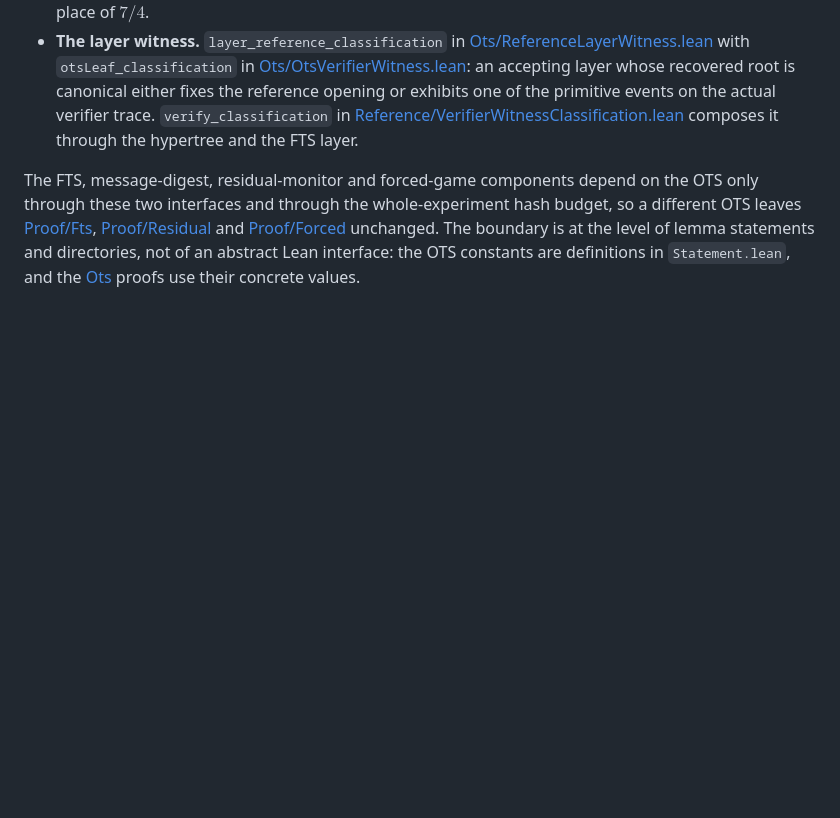
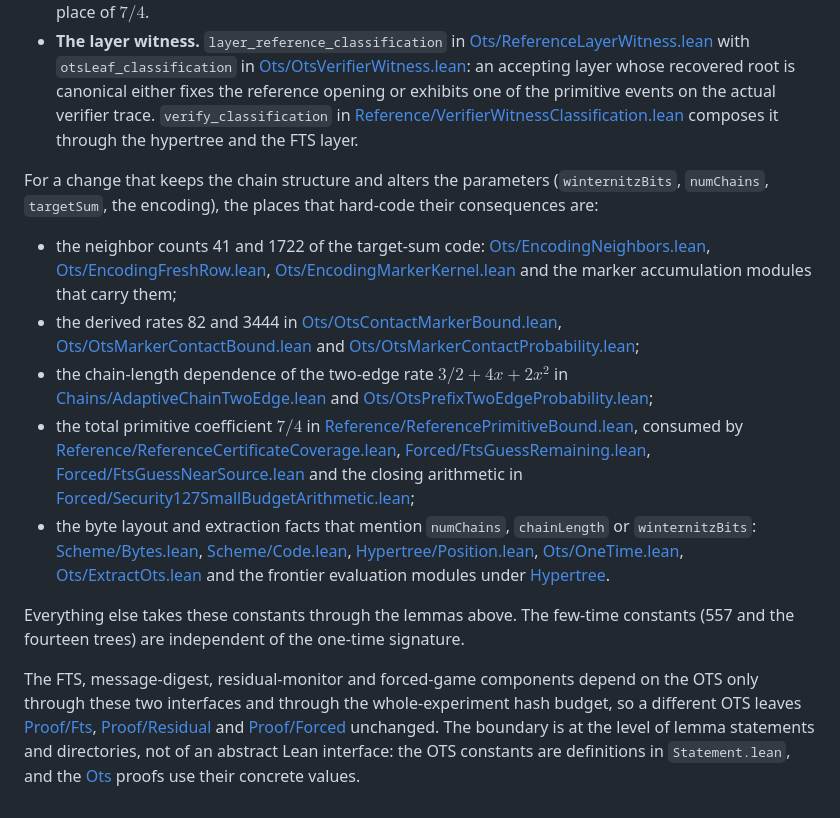
Before and after one commit to leanEthereum/leanVM-b, a Markdown page: formal/sphincs/PROOF.md, the part around the change. GitHub-like rendering; blank space fills up the shorter version.

Commit message:
List where the SPHINCS proof hard-codes one-time-signature parameters
PROOF.md now names the modules that carry the consequences of the target-sum parameters, the neighbor counts, the derived marker rates, the two-edge rate, the total primitive coefficient and the byte-layout facts, so a parameter change of the one-time signature is a bounded list of re-proofs.

Co-Authored-By: Claude Fable 5.1 <noreply@anthropic.com>

```diff
--- a/formal/sphincs/PROOF.md
+++ b/formal/sphincs/PROOF.md
@@ -76,4 +76,14 @@ Everything specific to the Winternitz-style target-sum OTS lives in [Statement.l
 - **The primitive-event bound.** `referenceGraphContextGame_primitive_small_budget` in [Reference/ReferencePrimitiveBound.lean](SphincsSecurity/Proof/Reference/ReferencePrimitiveBound.lean): on the reference law, the union of the OTS events with the equal-encoding and structural matches plus $(7/4)\mathbb E_R A_{\rm msg}/N$ is at most $(7/4)x$ for $q\le q_0$. The OTS-specific inputs are the per-event estimates in [Ots](SphincsSecurity/Proof/Ots) (two-edge $(3/2+4x+2x^2)\mathbb E Q/N$, distinct contacts $4x\mathbb E Q/[(1-x)^2N]$, marker and contact $(82x\mathbb E Q+3444x\mathbb E A_{\rm enc})/[(1-x)N]$, equal encoding $\mathbb E A_{\rm enc}/N$) and the neighbor counts 41 and 1722 of [Ots/EncodingNeighbors.lean](SphincsSecurity/Proof/Ots/EncodingNeighbors.lean). A new OTS needs new versions of these estimates; the closing arithmetic absorbs a total primitive coefficient of up to about $1.88$ in place of $7/4$.
 - **The layer witness.** `layer_reference_classification` in [Ots/ReferenceLayerWitness.lean](SphincsSecurity/Proof/Ots/ReferenceLayerWitness.lean) with `otsLeaf_classification` in [Ots/OtsVerifierWitness.lean](SphincsSecurity/Proof/Ots/OtsVerifierWitness.lean): an accepting layer whose recovered root is canonical either fixes the reference opening or exhibits one of the primitive events on the actual verifier trace. `verify_classification` in [Reference/VerifierWitnessClassification.lean](SphincsSecurity/Proof/Reference/VerifierWitnessClassification.lean) composes it through the hypertree and the FTS layer.
 
+For a change that keeps the chain structure and alters the parameters (`winternitzBits`, `numChains`, `targetSum`, the encoding), the places that hard-code their consequences are:
+
+- the neighbor counts 41 and 1722 of the target-sum code: [Ots/EncodingNeighbors.lean](SphincsSecurity/Proof/Ots/EncodingNeighbors.lean), [Ots/EncodingFreshRow.lean](SphincsSecurity/Proof/Ots/EncodingFreshRow.lean), [Ots/EncodingMarkerKernel.lean](SphincsSecurity/Proof/Ots/EncodingMarkerKernel.lean) and the marker accumulation modules that carry them;
+- the derived rates 82 and 3444 in [Ots/OtsContactMarkerBound.lean](SphincsSecurity/Proof/Ots/OtsContactMarkerBound.lean), [Ots/OtsMarkerContactBound.lean](SphincsSecurity/Proof/Ots/OtsMarkerContactBound.lean) and [Ots/OtsMarkerContactProbability.lean](SphincsSecurity/Proof/Ots/OtsMarkerContactProbability.lean);
+- the chain-length dependence of the two-edge rate $3/2+4x+2x^2$ in [Chains/AdaptiveChainTwoEdge.lean](SphincsSecurity/Proof/Chains/AdaptiveChainTwoEdge.lean) and [Ots/OtsPrefixTwoEdgeProbability.lean](SphincsSecurity/Proof/Ots/OtsPrefixTwoEdgeProbability.lean);
+- the total primitive coefficient $7/4$ in [Reference/ReferencePrimitiveBound.lean](SphincsSecurity/Proof/Reference/ReferencePrimitiveBound.lean), consumed by [Reference/ReferenceCertificateCoverage.lean](SphincsSecurity/Proof/Reference/ReferenceCertificateCoverage.lean), [Forced/FtsGuessRemaining.lean](SphincsSecurity/Proof/Forced/FtsGuessRemaining.lean), [Forced/FtsGuessNearSource.lean](SphincsSecurity/Proof/Forced/FtsGuessNearSource.lean) and the closing arithmetic in [Forced/Security127SmallBudgetArithmetic.lean](SphincsSecurity/Proof/Forced/Security127SmallBudgetArithmetic.lean);
+- the byte layout and extraction facts that mention `numChains`, `chainLength` or `winternitzBits`: [Scheme/Bytes.lean](SphincsSecurity/Proof/Scheme/Bytes.lean), [Scheme/Code.lean](SphincsSecurity/Proof/Scheme/Code.lean), [Hypertree/Position.lean](SphincsSecurity/Proof/Hypertree/Position.lean), [Ots/OneTime.lean](SphincsSecurity/Proof/Ots/OneTime.lean), [Ots/ExtractOts.lean](SphincsSecurity/Proof/Ots/ExtractOts.lean) and the frontier evaluation modules under [Hypertree](SphincsSecurity/Proof/Hypertree).
+
+Everything else takes these constants through the lemmas above. The few-time constants (557 and the fourteen trees) are independent of the one-time signature.
+
 The FTS, message-digest, residual-monitor and forced-game components depend on the OTS only through these two interfaces and through the whole-experiment hash budget, so a different OTS leaves [Proof/Fts](SphincsSecurity/Proof/Fts), [Proof/Residual](SphincsSecurity/Proof/Residual) and [Proof/Forced](SphincsSecurity/Proof/Forced) unchanged. The boundary is at the level of lemma statements and directories, not of an abstract Lean interface: the OTS constants are definitions in `Statement.lean`, and the [Ots](SphincsSecurity/Proof/Ots) proofs use their concrete values.
```
